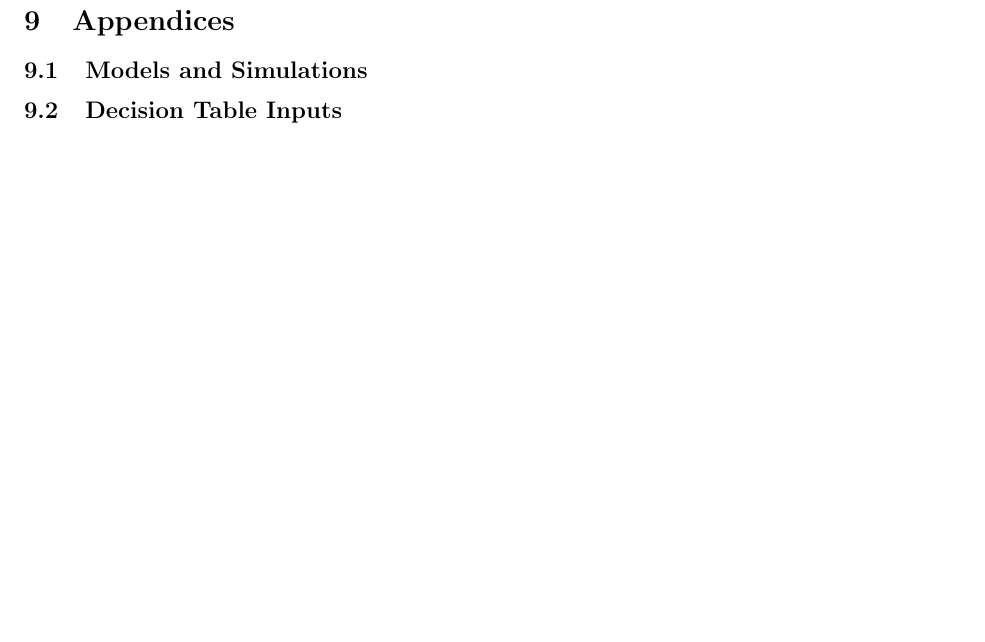
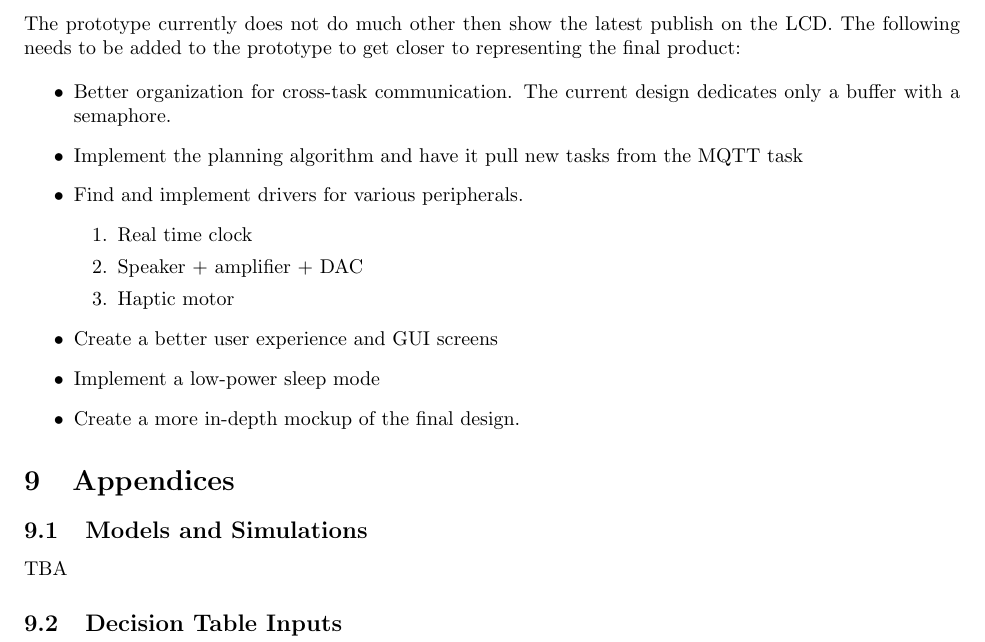
Before and after one commit to isabellaPhung/UCSC-CSE123-S25, a LaTeX document (doc/design/design.tex, which reads doc/design/outstanding_issues.tex): part of page 5 of 5, cut at the place of the change, the shorter picture padded with empty space. Compiled offline with pdfLaTeX.

Commit message:
add an issues section and fix some build files

```diff
--- a/doc/design/design.tex
+++ b/doc/design/design.tex
@@ -57,10 +57,11 @@
 \input{build/lifecycle_assessment_md}
 
 \section{Outstanding Issues}
-% TODO populate this area
+\input{outstanding_issues}
 
 \section{Appendices}
 \subsection{Models and Simulations}
+TBA
 \subsection{Decision Table Inputs}
 \subsection{Test Plan}
 \input{build/test_plan_md}
--- /dev/null
+++ b/doc/design/outstanding_issues.tex
@@ -0,0 +1,16 @@
+The prototype currently does not do much other then show the latest publish on the LCD.
+The following needs to be added to the prototype to get closer to representing the final product:
+
+\begin{itemize}
+  \item Better organization for cross-task communication. The current design dedicates only a buffer with a semaphore.
+  \item Implement the planning algorithm and have it pull new tasks from the MQTT task
+  \item Find and implement drivers for various peripherals.
+  \begin{enumerate}
+    \item Real time clock
+    \item Speaker + amplifier + DAC
+    \item Haptic motor
+  \end{enumerate}
+  \item Create a better user experience and GUI screens
+  \item Implement a low-power sleep mode
+  \item Create a more in-depth mockup of the final design.
+\end{itemize}
```
Also changed, not shown: doc/common/brainstorm.md (+0 -6 lines), 1 other file.
